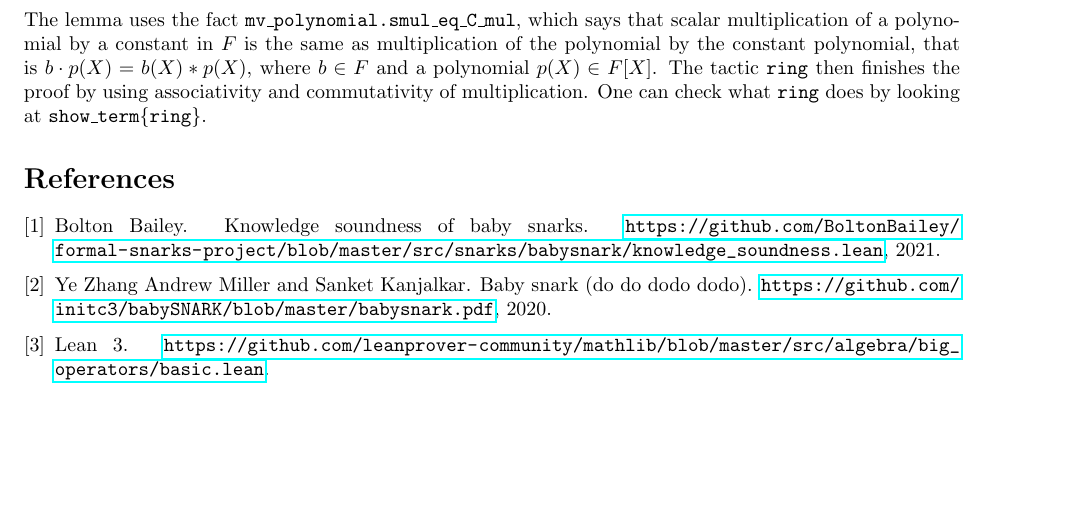
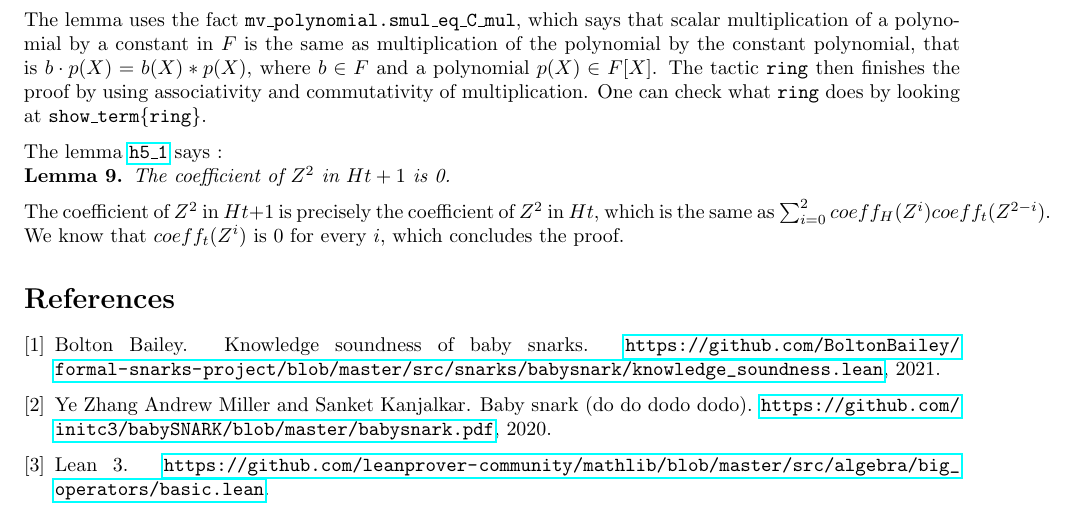
Before and after one commit to argumentcomputer/ZKSnark.lean, a LaTeX document (ZkSNARK/BabyZkSNARK/Text/Baby SNARKS.tex): part of page 4 of 4, cut so that both start at the same text, the shorter picture padded with empty space. Compiled offline with pdfLaTeX.

Commit message:
added h6_2 with math proof

```diff
--- a/ZkSNARK/BabyZkSNARK/Text/Baby SNARKS.tex
+++ b/ZkSNARK/BabyZkSNARK/Text/Baby SNARKS.tex
@@ -241,6 +241,15 @@ The lemma uses the fact \texttt{mv\_polynomial.smul\_eq\_C\_mul}, which says tha
 the polynomial by the constant polynomial, that is $b \cdot p(X) = b(X) * p(X)$, where $b \in F$ and a polynomial $p(X) \in F[X]$. The tactic \texttt{ring} then finishes the proof
 by using associativity and commutativity of multiplication. One can check what \texttt{ring} does by looking at \texttt{show\_term\{ring\}}.
 
+The lemma \href{https://github.com/BoltonBailey/formal-snarks-project/blob/7fd9cd122f5887f88f6a706b4f2a68a7153c7381/src/snarks/babysnark/knowledge_soundness.lean#L279}{\texttt{h5\_1}} says :
+\theoremstyle{lemma}
+\begin{lemma}
+    The coefficient of $Z^2$ in $H t + 1$ is 0.
+\end{lemma}
+
+The coefficient of $Z^2$ in $H t + 1$ is precisely the coefficient of $Z^2$ in $H t$, which is the same as $\sum_{i= 0}^2 coeff_{H}(Z^i) coeff_{t}(Z^{2 - i})$.
+We know that $coeff_{t}(Z^i)$ is 0 for every $i$, which concludes the proof.
+
 \bibliographystyle{unsrt}
 \bibliography{refs}
 
```
Also changed, not shown: ZkSNARK/BabyZkSNARK/Text/Baby SNARKS.pdf, 3 other files.
